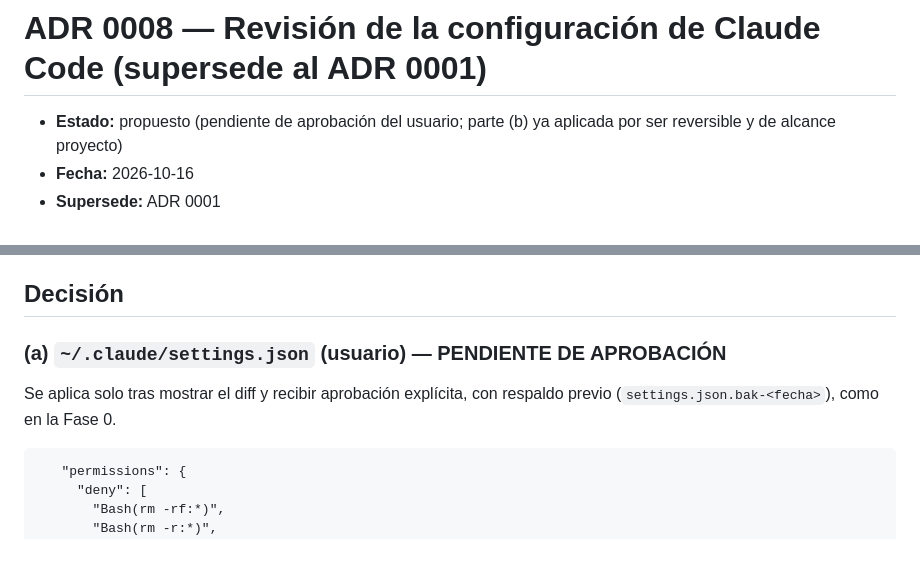
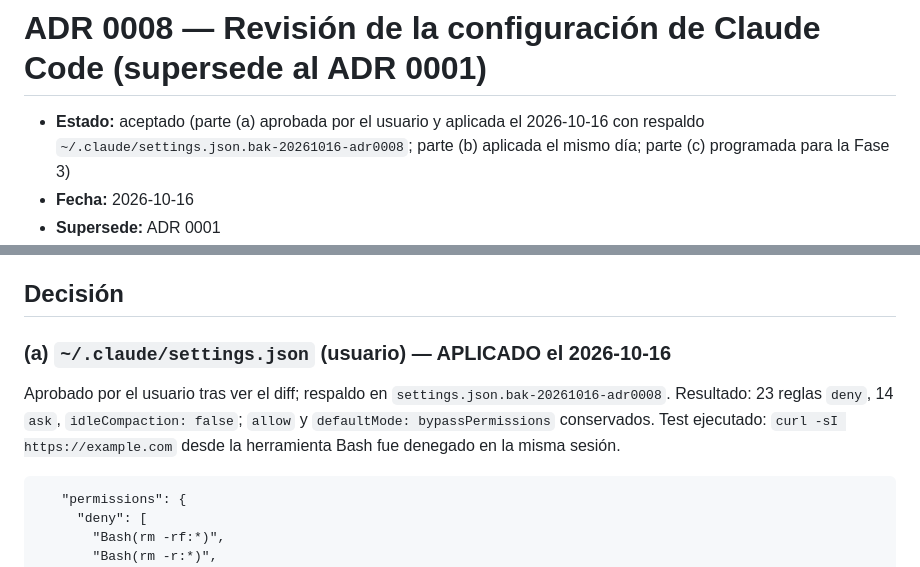
Before and after one commit to tinkuy-qhali/tinkuy-qhali, a Markdown page: docs/adr/0008-config-claude-code-revision.md, 2 parts joined by grey strips. Rendered like a GitHub page.

Commit message:
docs(adr): ADR 0008 aceptado — diff (a) aplicado a settings.json de usuario con respaldo; prueba de deny curl ejecutada
Co-Authored-By: Claude Fable 5.1 <noreply@anthropic.com>

````diff
--- a/docs/adr/0008-config-claude-code-revision.md
+++ b/docs/adr/0008-config-claude-code-revision.md
@@ -1,6 +1,6 @@
 # ADR 0008 — Revisión de la configuración de Claude Code (supersede al ADR 0001)
 
-- **Estado:** propuesto (pendiente de aprobación del usuario; parte (b) ya aplicada por ser reversible y de alcance proyecto)
+- **Estado:** aceptado (parte (a) aprobada por el usuario y aplicada el 2026-10-16 con respaldo `~/.claude/settings.json.bak-20261016-adr0008`; parte (b) aplicada el mismo día; parte (c) programada para la Fase 3)
 - **Fecha:** 2026-10-16
 - **Supersede:** ADR 0001
 - **Fuente:** Fase 1, ítem 1 (`docs/research/01-anthropic-repos-agenticos.md`, anexo `docs/research/_01-anexo-config.md`), ítem 11 e ítem 18.
@@ -24,9 +24,9 @@ Lo demás del ADR 0001 (`effortLevel` y sus valores, sintaxis `:*`, `deny` bloqu
 
 ## Decisión
 
-### (a) `~/.claude/settings.json` (usuario) — PENDIENTE DE APROBACIÓN
+### (a) `~/.claude/settings.json` (usuario) — APLICADO el 2026-10-16
 
-Se aplica solo tras mostrar el diff y recibir aprobación explícita, con respaldo previo (`settings.json.bak-<fecha>`), como en la Fase 0.
+Aprobado por el usuario tras ver el diff; respaldo en `settings.json.bak-20261016-adr0008`. Resultado: 23 reglas `deny`, 14 `ask`, `idleCompaction: false`; `allow` y `defaultMode: bypassPermissions` conservados. Test ejecutado: `curl -sI https://example.com` desde la herramienta Bash fue denegado en la misma sesión.
 
 ```diff
    "permissions": {
````
Also changed, not shown: docs/agent-log/2026-10-16-fase1-estado.md (+1 -1 lines).
